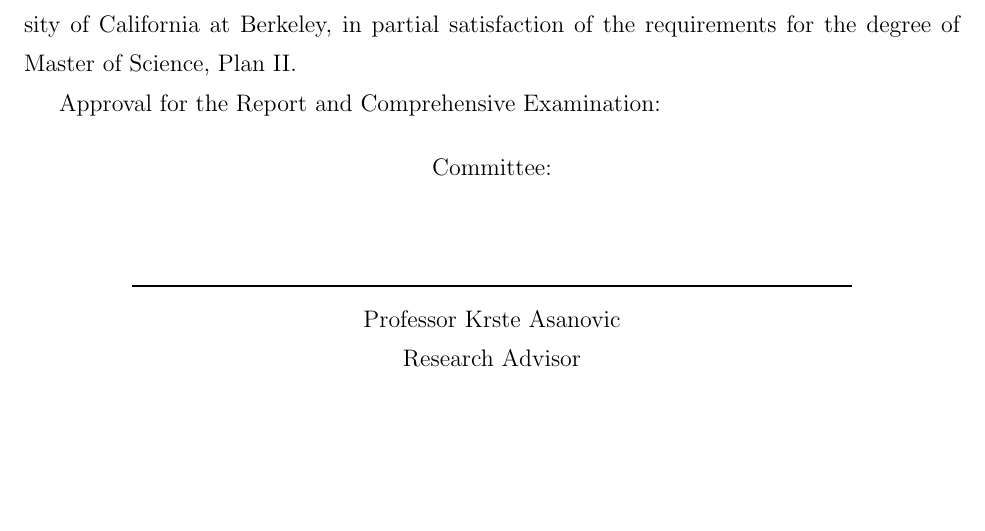
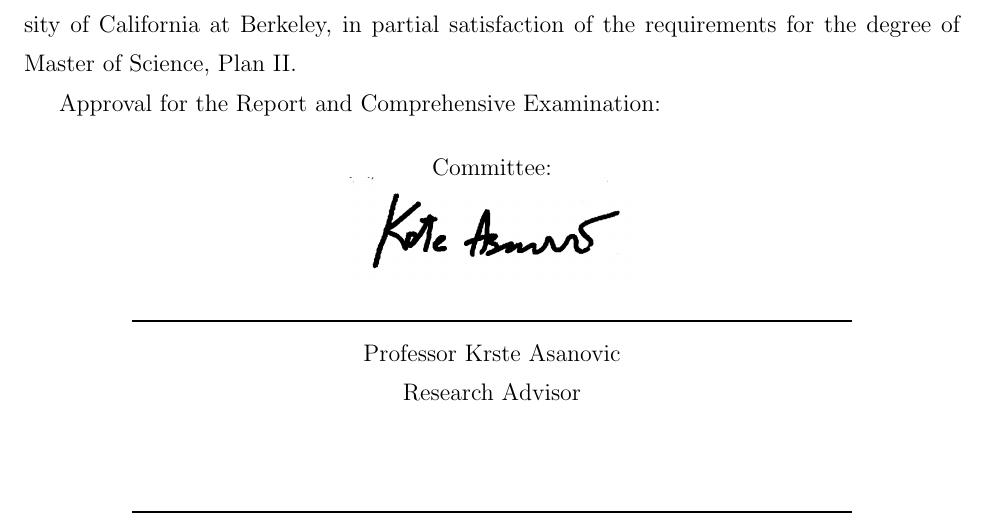
Before and after one commit to palmer-dabbelt/masters-thesis, a LaTeX thesis (paper/masters-thesis.tex): part of page 1 of 9, cut so that both start at the same text, the shorter picture padded with empty space. Compiled offline with pdfLaTeX.

Commit message:
Krste's signature!

```diff
--- a/paper/masters-thesis.tex
+++ b/paper/masters-thesis.tex
@@ -34,7 +34,8 @@
 
 \begin{center}
 Committee:\\
-\vspace{0.5in}\rule{5in}{1pt}\\
+\includegraphics[width=2in]{figures/krste.png}
+\rule{5in}{1pt}\\
 Professor Krste Asanovic\\
 Research Advisor\\
 \vspace{0.5in}\rule{5in}{1pt}\\
```
Also changed, not shown: paper/figures/krste.png (added).
